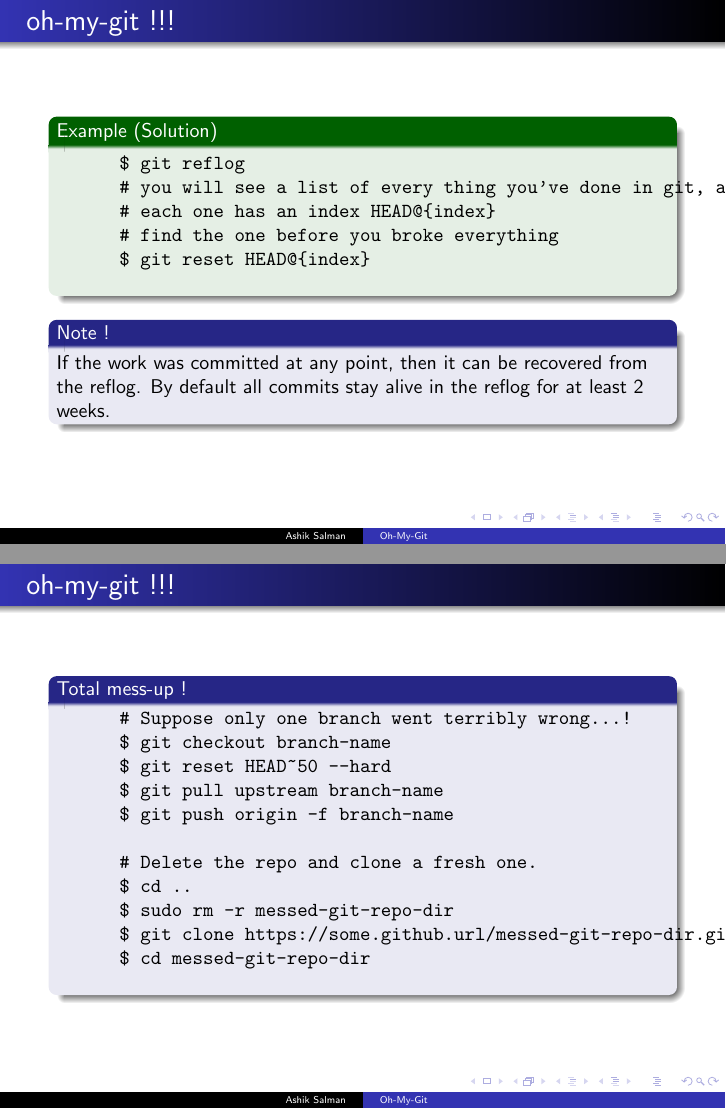
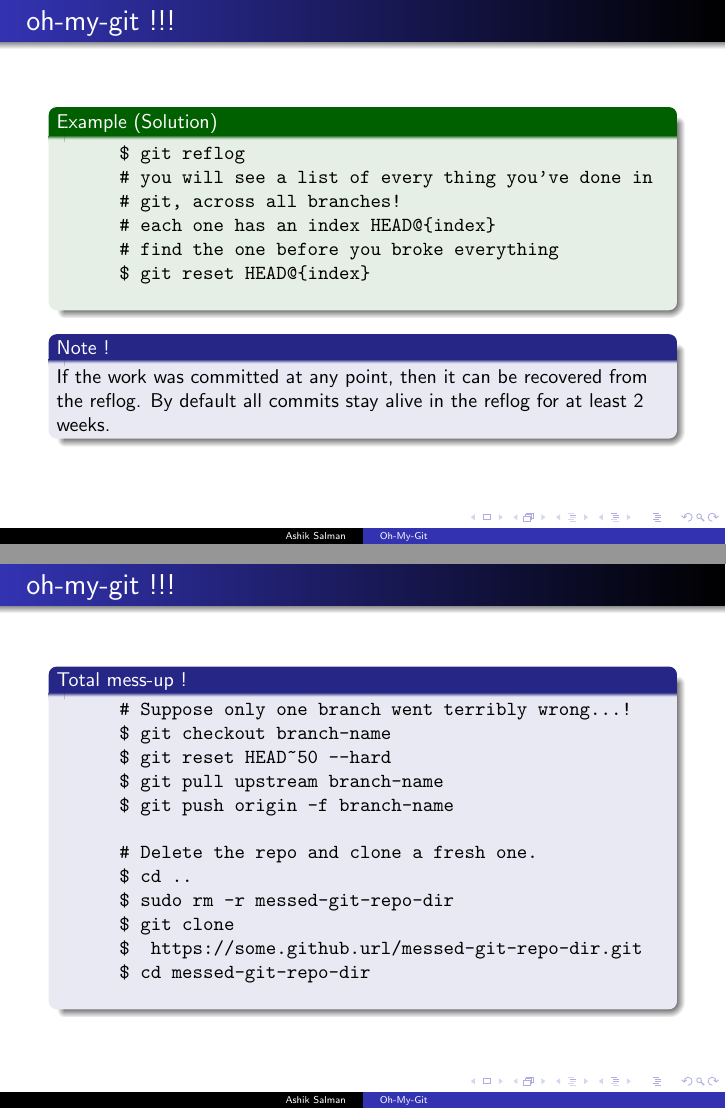
Before and after one commit to ashiksp/Workshops, LaTeX slides (git-workshops/oh-my-git/oh-my-git.tex): pages 11 and 22 of 32 before the commit and pages 21 and 22 of 32 after it, joined at a grey line. Compiled offline with pdfLaTeX.

Commit message:
Rearrange slide positions.

```diff
--- a/git-workshops/oh-my-git/oh-my-git.tex
+++ b/git-workshops/oh-my-git/oh-my-git.tex
@@ -68,44 +68,12 @@
 %-5-%
 \begin{frame}
   \frametitle{oh-my-git !!!}
-  \begin{alertblock}{Scenario 1}
-    I did something terribly wrong, I want to got to a stage where everything worked fine.
-  \end{alertblock}
-  \pause
-  \begin{block}{Why... ?}
-    You can use this to get back stuff you accidentally deleted, or just to remove some stuff you
-    tried that broke the repo, or to recover after a bad merge, or just to go back to a time when things actually worked.
-  \end{block}
-\end{frame}
-
-%-6-%
-\begin{frame}[fragile]
-  \frametitle{oh-my-git !!!}
-  \begin{example}[Solution]
-    \begin{verbatim}
-      $ git reflog
-      # you will see a list of every thing you've done in git, across all branches!
-      # each one has an index HEAD@{index}
-      # find the one before you broke everything
-      $ git reset HEAD@{index}
-    \end{verbatim}
-  \end{example}
-  \pause
-  \begin{block}{Note !}
-    If the work was committed at any point, then it can be recovered from the reflog.
-    By default all commits stay alive in the reflog for at least 2 weeks.
-  \end{block}
-\end{frame}
-
-%-7-%
-\begin{frame}
-  \frametitle{oh-my-git !!!}
   \begin{alertblock}{Scenario 2}
     I just committed some changes and immediately realized I need to make one small change.
   \end{alertblock}
 \end{frame}
 
-%-8-%
+%-6-%
 \begin{frame}[fragile]
   \frametitle{oh-my-git !!!}
   \begin{example}[Solution]
@@ -198,6 +166,39 @@
   \end{example}
 \end{frame}
 
+%-12-%
+\begin{frame}
+  \frametitle{oh-my-git !!!}
+  \begin{alertblock}{Scenario 1}
+    I did something terribly wrong, I want to got to a stage where everything worked fine.
+  \end{alertblock}
+  \pause
+  \begin{block}{Why... ?}
+    You can use this to get back stuff you accidentally deleted, or just to remove some stuff you
+    tried that broke the repo, or to recover after a bad merge, or just to go back to a time when things actually worked.
+  \end{block}
+\end{frame}
+
+%-13-%
+\begin{frame}[fragile]
+  \frametitle{oh-my-git !!!}
+  \begin{example}[Solution]
+    \begin{verbatim}
+      $ git reflog
+      # you will see a list of every thing you've done in
+      # git, across all branches!
+      # each one has an index HEAD@{index}
+      # find the one before you broke everything
+      $ git reset HEAD@{index}
+    \end{verbatim}
+  \end{example}
+  \pause
+  \begin{block}{Note !}
+    If the work was committed at any point, then it can be recovered from the reflog.
+    By default all commits stay alive in the reflog for at least 2 weeks.
+  \end{block}
+\end{frame}
+
 %-14-%
 \begin{frame}[fragile]
   \frametitle{oh-my-git !!!}
@@ -212,7 +213,8 @@
       # Delete the repo and clone a fresh one.
       $ cd ..
       $ sudo rm -r messed-git-repo-dir
-      $ git clone https://some.github.url/messed-git-repo-dir.git
+      $ git clone
+      $  https://some.github.url/messed-git-repo-dir.git
       $ cd messed-git-repo-dir
     \end{verbatim}
   \end{block}
```
Also changed, not shown: git-workshops/oh-my-git/oh-my-git.tex (21 more changed lines). Lines whose indentation alone changed are shown as unchanged.
